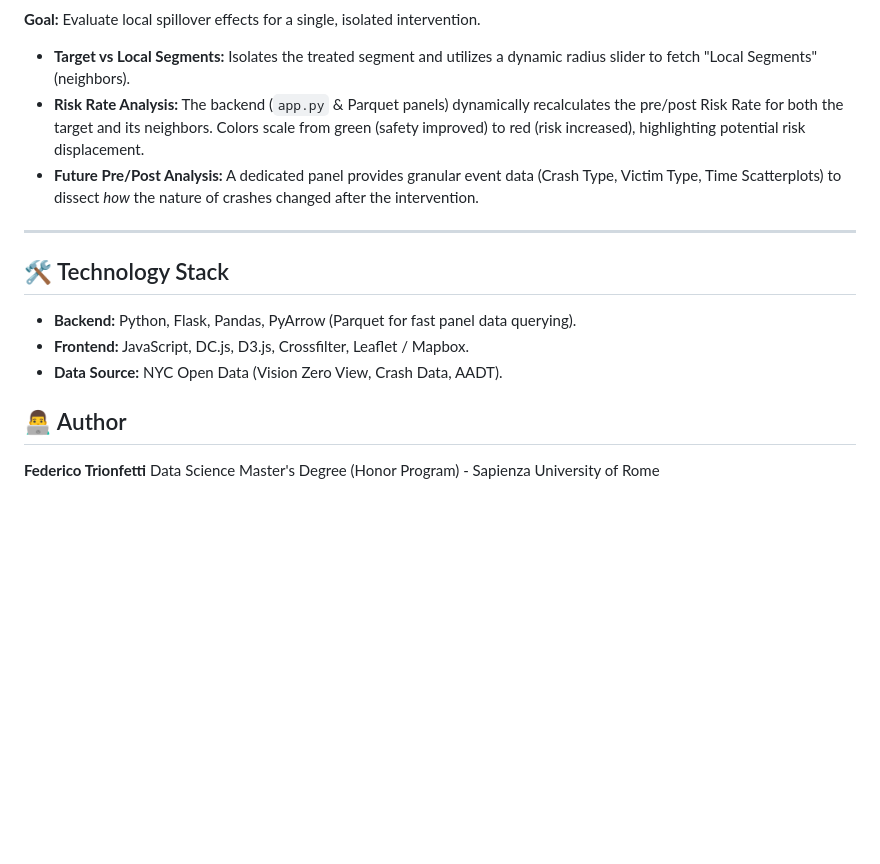
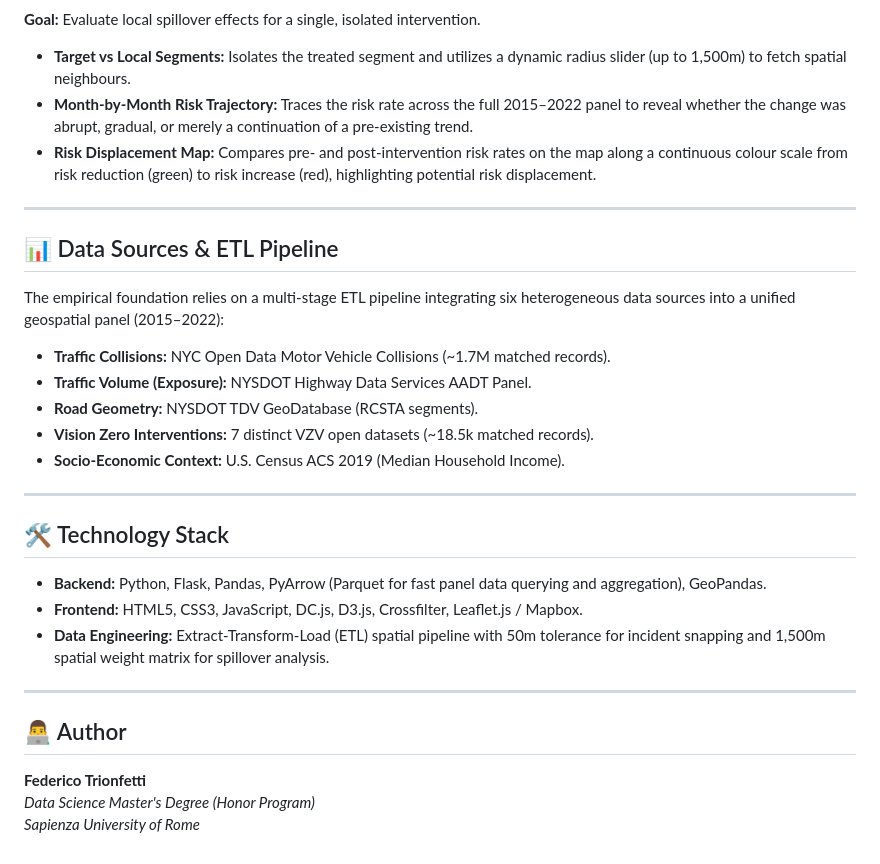
Before and after one commit to FedericoTrionfetti/Interactive-Dashboard-NYC-Streets_Multi-Level-Evaluating-Urban-Traffic-Calming-and-Spatial-Spillover, a Markdown page: README.md, the part around one of its changes. Drawn GitHub-style; blank space fills up the shorter version.

```diff
--- a/README.md
+++ b/README.md
@@ -44,15 +54,31 @@ The interface is structured into three progressive analytical levels, guiding th
 **Goal:** Evaluate local spillover effects for a single, isolated intervention.
-- **Target vs Local Segments:** Isolates the treated segment and utilizes a dynamic radius slider to fetch "Local Segments" (neighbors).
-- **Risk Rate Analysis:** The backend (`app.py` & Parquet panels) dynamically recalculates the pre/post Risk Rate for both the target and its neighbors. Colors scale from green (safety improved) to red (risk increased), highlighting potential risk displacement.
-- **Future Pre/Post Analysis:** A dedicated panel provides granular event data (Crash Type, Victim Type, Time Scatterplots) to dissect *how* the nature of crashes changed after the intervention.
+- **Target vs Local Segments:** Isolates the treated segment and utilizes a dynamic radius slider (up to 1,500m) to fetch spatial neighbours.
+- **Month-by-Month Risk Trajectory:** Traces the risk rate across the full 2015–2022 panel to reveal whether the change was abrupt, gradual, or merely a continuation of a pre-existing trend.
+- **Risk Displacement Map:** Compares pre- and post-intervention risk rates on the map along a continuous colour scale from risk reduction (green) to risk increase (red), highlighting potential risk displacement.
+
+---
+
+## 📊 Data Sources & ETL Pipeline
+
+The empirical foundation relies on a multi-stage ETL pipeline integrating six heterogeneous data sources into a unified geospatial panel (2015–2022):
+- **Traffic Collisions:** NYC Open Data Motor Vehicle Collisions (~1.7M matched records).
+- **Traffic Volume (Exposure):** NYSDOT Highway Data Services AADT Panel.
+- **Road Geometry:** NYSDOT TDV GeoDatabase (RCSTA segments).
+- **Vision Zero Interventions:** 7 distinct VZV open datasets (~18.5k matched records).
+- **Socio-Economic Context:** U.S. Census ACS 2019 (Median Household Income).
 
 ---
 
 ## 🛠️ Technology Stack
-- **Backend:** Python, Flask, Pandas, PyArrow (Parquet for fast panel data querying).
-- **Frontend:** JavaScript, DC.js, D3.js, Crossfilter, Leaflet / Mapbox.
-- **Data Source:** NYC Open Data (Vision Zero View, Crash Data, AADT).
+
+- **Backend:** Python, Flask, Pandas, PyArrow (Parquet for fast panel data querying and aggregation), GeoPandas.
+- **Frontend:** HTML5, CSS3, JavaScript, DC.js, D3.js, Crossfilter, Leaflet.js / Mapbox.
+- **Data Engineering:** Extract-Transform-Load (ETL) spatial pipeline with 50m tolerance for incident snapping and 1,500m spatial weight matrix for spillover analysis.
+
+---
 
 ## 👨‍💻 Author
+
 **Federico Trionfetti**
-Data Science Master's Degree (Honor Program) - Sapienza University of Rome
+*Data Science Master's Degree (Honor Program)*
+*Sapienza University of Rome*
```
Also changed, not shown: other parts of README.md (+29 -19 lines).
